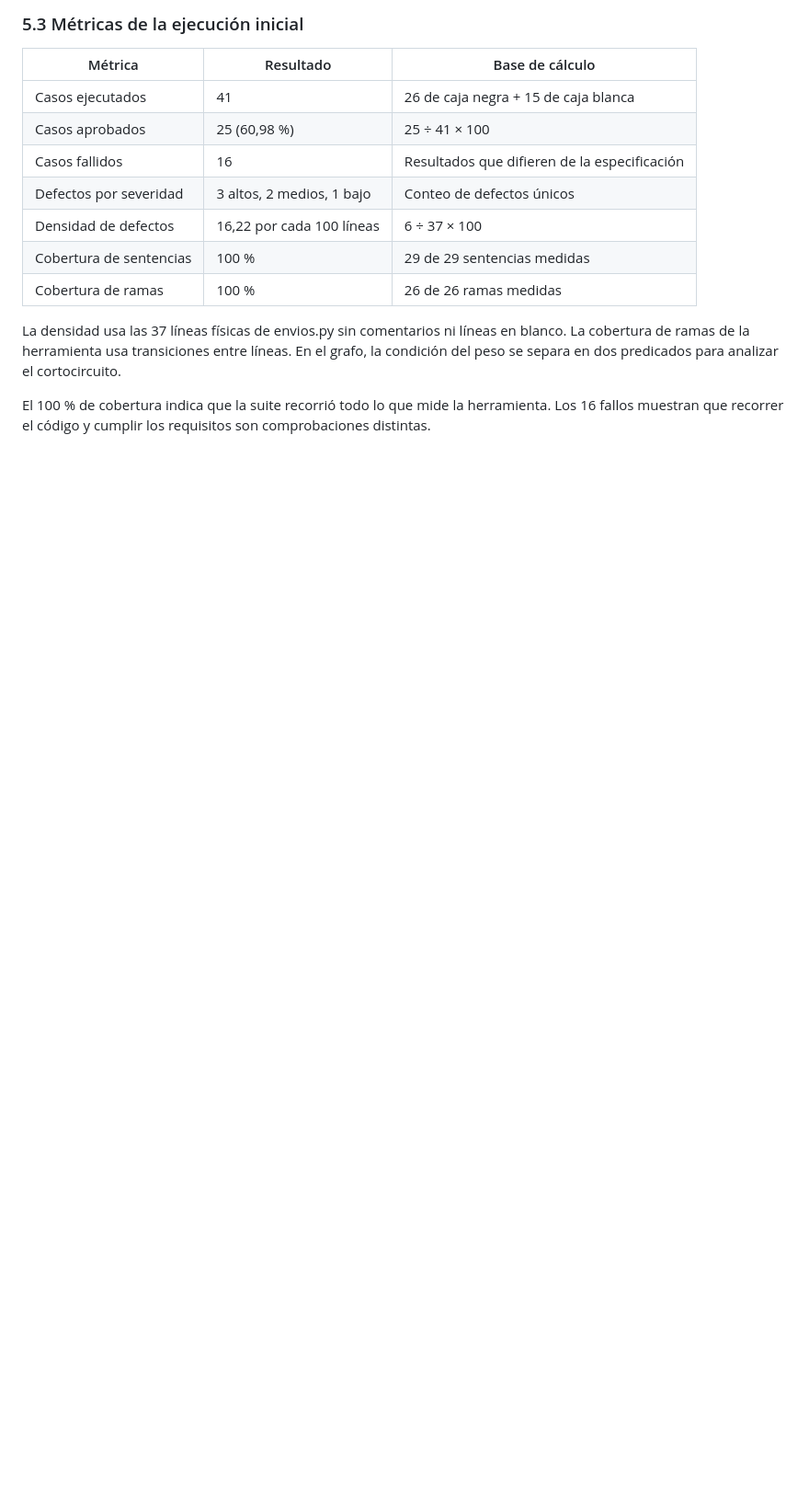
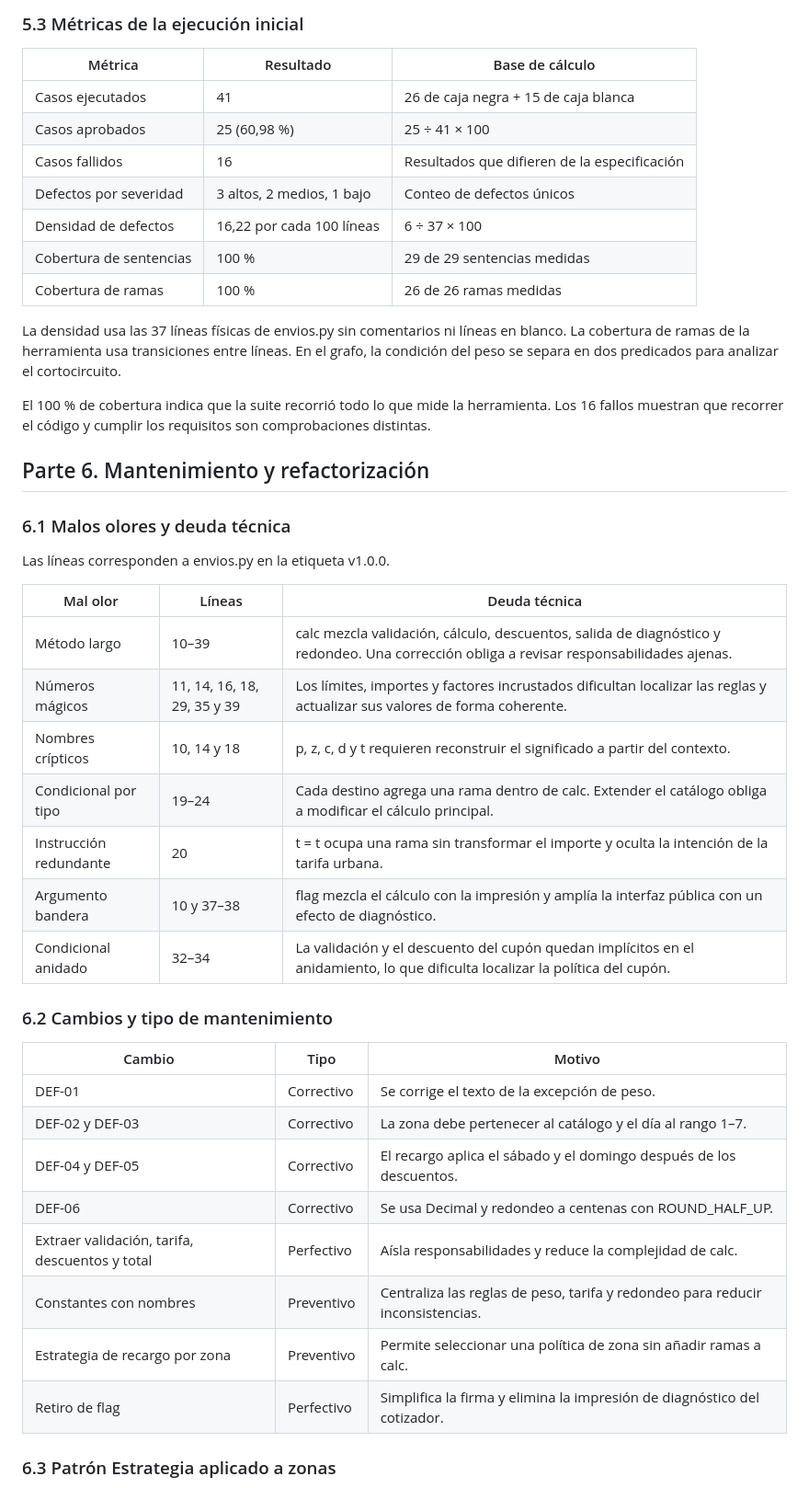
Before and after one commit to Jce-C/parcial-3-ingenieria-de-software, a Markdown page: INFORME.md, the part around one of its changes. Shown at 92% size. Rendered like a GitHub page; blank space fills up the shorter version.

Commit message:
Separa las estrategias de recargo y verifica la regresión

```diff
--- a/INFORME.md
+++ b/INFORME.md
@@ -332,3 +332,35 @@ Reproducción. Cotizar 4 kg, zona urbana, cliente VIP, día 4 y sin cupón. Espe
 La densidad usa las 37 líneas físicas de envios.py sin comentarios ni líneas en blanco. La cobertura de ramas de la herramienta usa transiciones entre líneas. En el grafo, la condición del peso se separa en dos predicados para analizar el cortocircuito.
 
 El 100 % de cobertura indica que la suite recorrió todo lo que mide la herramienta. Los 16 fallos muestran que recorrer el código y cumplir los requisitos son comprobaciones distintas.
+
+## Parte 6. Mantenimiento y refactorización
+
+### 6.1 Malos olores y deuda técnica
+
+Las líneas corresponden a envios.py en la etiqueta v1.0.0.
+
+| Mal olor | Líneas | Deuda técnica |
+| --- | --- | --- |
+| Método largo | 10–39 | calc mezcla validación, cálculo, descuentos, salida de diagnóstico y redondeo. Una corrección obliga a revisar responsabilidades ajenas. |
+| Números mágicos | 11, 14, 16, 18, 29, 35 y 39 | Los límites, importes y factores incrustados dificultan localizar las reglas y actualizar sus valores de forma coherente. |
+| Nombres crípticos | 10, 14 y 18 | p, z, c, d y t requieren reconstruir el significado a partir del contexto. |
+| Condicional por tipo | 19–24 | Cada destino agrega una rama dentro de calc. Extender el catálogo obliga a modificar el cálculo principal. |
+| Instrucción redundante | 20 | t = t ocupa una rama sin transformar el importe y oculta la intención de la tarifa urbana. |
+| Argumento bandera | 10 y 37–38 | flag mezcla el cálculo con la impresión y amplía la interfaz pública con un efecto de diagnóstico. |
+| Condicional anidado | 32–34 | La validación y el descuento del cupón quedan implícitos en el anidamiento, lo que dificulta localizar la política del cupón. |
+
+### 6.2 Cambios y tipo de mantenimiento
+
+| Cambio | Tipo | Motivo |
+| --- | --- | --- |
+| DEF-01 | Correctivo | Se corrige el texto de la excepción de peso. |
+| DEF-02 y DEF-03 | Correctivo | La zona debe pertenecer al catálogo y el día al rango 1–7. |
+| DEF-04 y DEF-05 | Correctivo | El recargo aplica el sábado y el domingo después de los descuentos. |
+| DEF-06 | Correctivo | Se usa Decimal y redondeo a centenas con ROUND_HALF_UP. |
+| Extraer validación, tarifa, descuentos y total | Perfectivo | Aísla responsabilidades y reduce la complejidad de calc. |
+| Constantes con nombres | Preventivo | Centraliza las reglas de peso, tarifa y redondeo para reducir inconsistencias. |
+| Estrategia de recargo por zona | Preventivo | Permite seleccionar una política de zona sin añadir ramas a calc. |
+| Retiro de flag | Perfectivo | Simplifica la firma y elimina la impresión de diagnóstico del cotizador. |
+
+### 6.3 Patrón Estrategia aplicado a zonas
+
```
Also changed, not shown: other parts of INFORME.md (+25 -0 lines), evidencias/uml-estrategias-zona.png (added), 2 other files.
